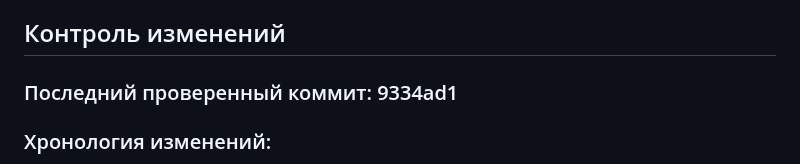
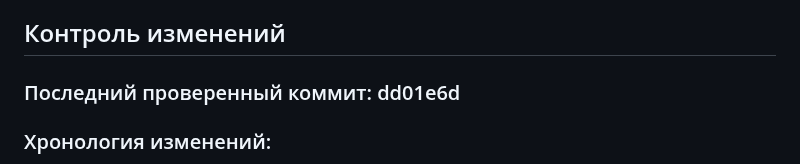
Before and after one commit to lololoevish/pazzle-game, a Markdown page: memory_bank/progress.md, the part around the change. Rendered like a GitHub page.

Commit message:
Обновлен last_checked_commit после создания конфигураций уровней 7-12

```diff
--- a/memory_bank/progress.md
+++ b/memory_bank/progress.md
@@ -43,7 +43,7 @@
 
 ## Контроль изменений
 
-### Последний проверенный коммит: 9334ad1
+### Последний проверенный коммит: dd01e6d
 
 ### Хронология изменений:
 - 17.04.2026: Созданы конфигурационные файлы тематических ассетов для уровней 7-12: cave7_riddle (sphinx_wisdom - сфинкс, загадки), cave8_sound_trap (acoustic_danger - звуковые ловушки), cave9_jumping (aerial_challenge - прыжки), cave10_memory_adv (mind_palace - продвинутая память), cave11_song (harmonic_cavern - музыкальная пещера), cave12_epic (ultimate_nexus - эпический финал); каждый файл содержит детальное описание декораций, эффектов, освещения и звуков
```
